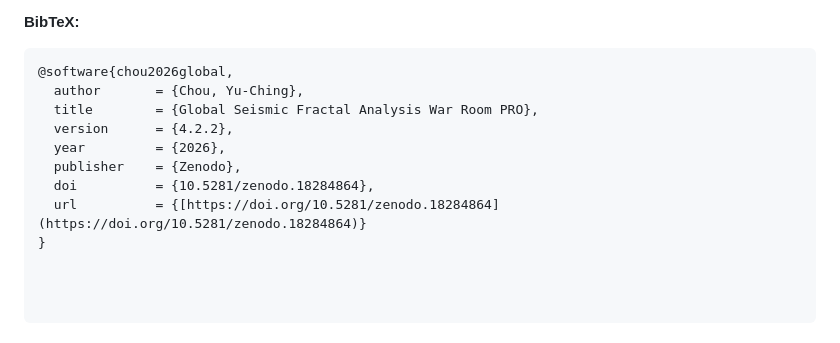
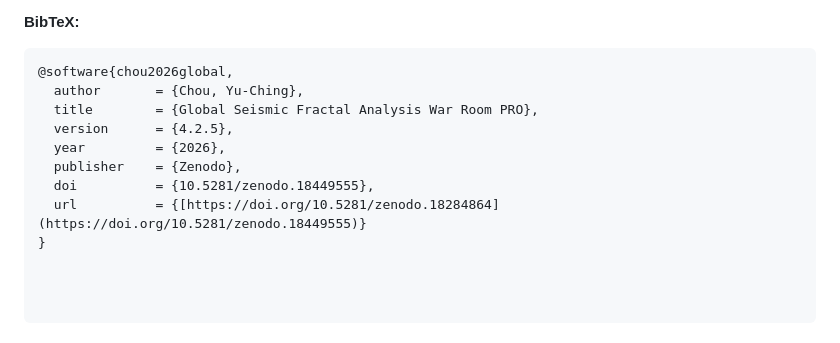
Before and after one commit to unclejoe0306/earthquake_global, a Markdown page: README.md, the part around one of its changes. Rendered like a GitHub page.

```diff
--- a/README.md
+++ b/README.md
@@ -67,9 +73,9 @@ If you use this software in your research, please cite it as follows:
 @software{chou2026global,
   author       = {Chou, Yu-Ching},
   title        = {Global Seismic Fractal Analysis War Room PRO},
-  version      = {4.2.2},
+  version      = {4.2.5},
   year         = {2026},
   publisher    = {Zenodo},
-  doi          = {10.5281/zenodo.18284864},
-  url          = {[https://doi.org/10.5281/zenodo.18284864](https://doi.org/10.5281/zenodo.18284864)}
+  doi          = {10.5281/zenodo.18449555},
+  url          = {[https://doi.org/10.5281/zenodo.18284864](https://doi.org/10.5281/zenodo.18449555)}
 }
```
Also changed, not shown: other parts of README.md (+14 -8 lines).
